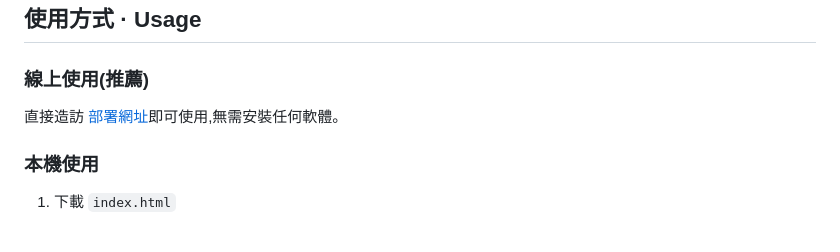
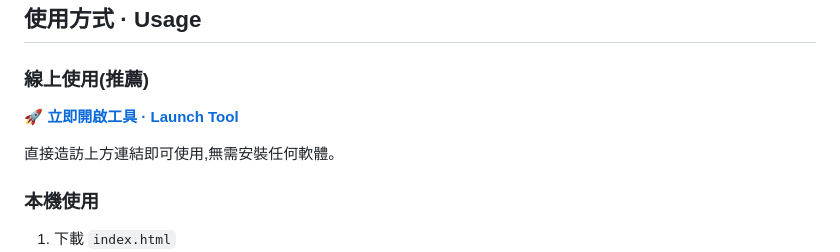
Before and after one commit to johnnyweb-art/carbon-footprint-tool, a Markdown page: README.md, the part around one of its changes. Rendered like a GitHub page; blank space fills up the shorter version.

Commit message:
Docs: 加入 Netlify 線上工具網址
工具已部署至 carbon-footprint-johnny.netlify.app，README 新增 Live Demo 徽章與線上使用連結。

```diff
--- a/README.md
+++ b/README.md
@@ -51,7 +52,9 @@
 ## 使用方式 · Usage
 
 ### 線上使用(推薦)
-直接造訪 [部署網址](即將上線)即可使用,無需安裝任何軟體。
+🚀 **[立即開啟工具 · Launch Tool](https://carbon-footprint-johnny.netlify.app)**
+
+直接造訪上方連結即可使用,無需安裝任何軟體。
 
 ### 本機使用
 1. 下載 `index.html`
```
Also changed, not shown: other parts of README.md (+1 -0 lines).
